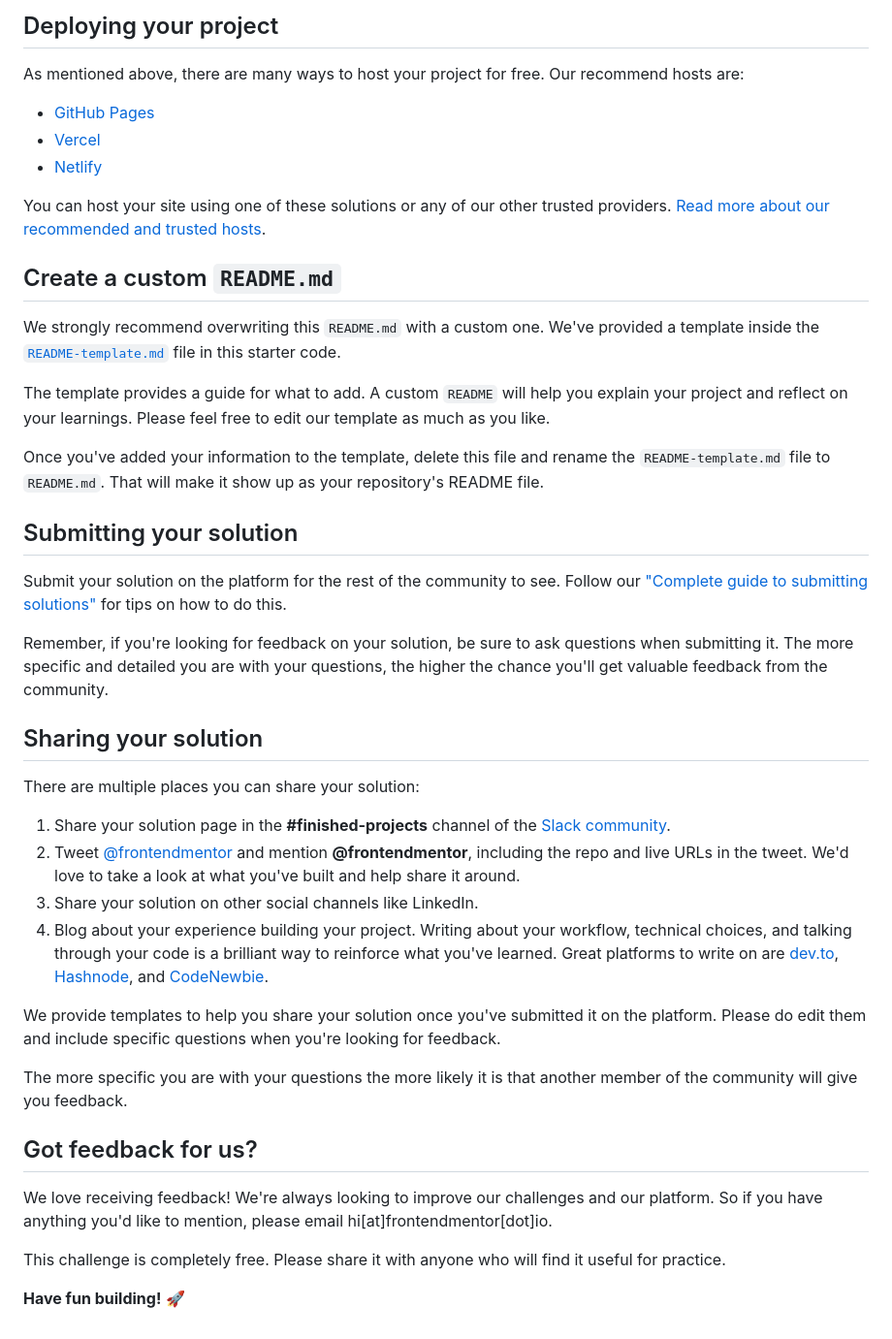
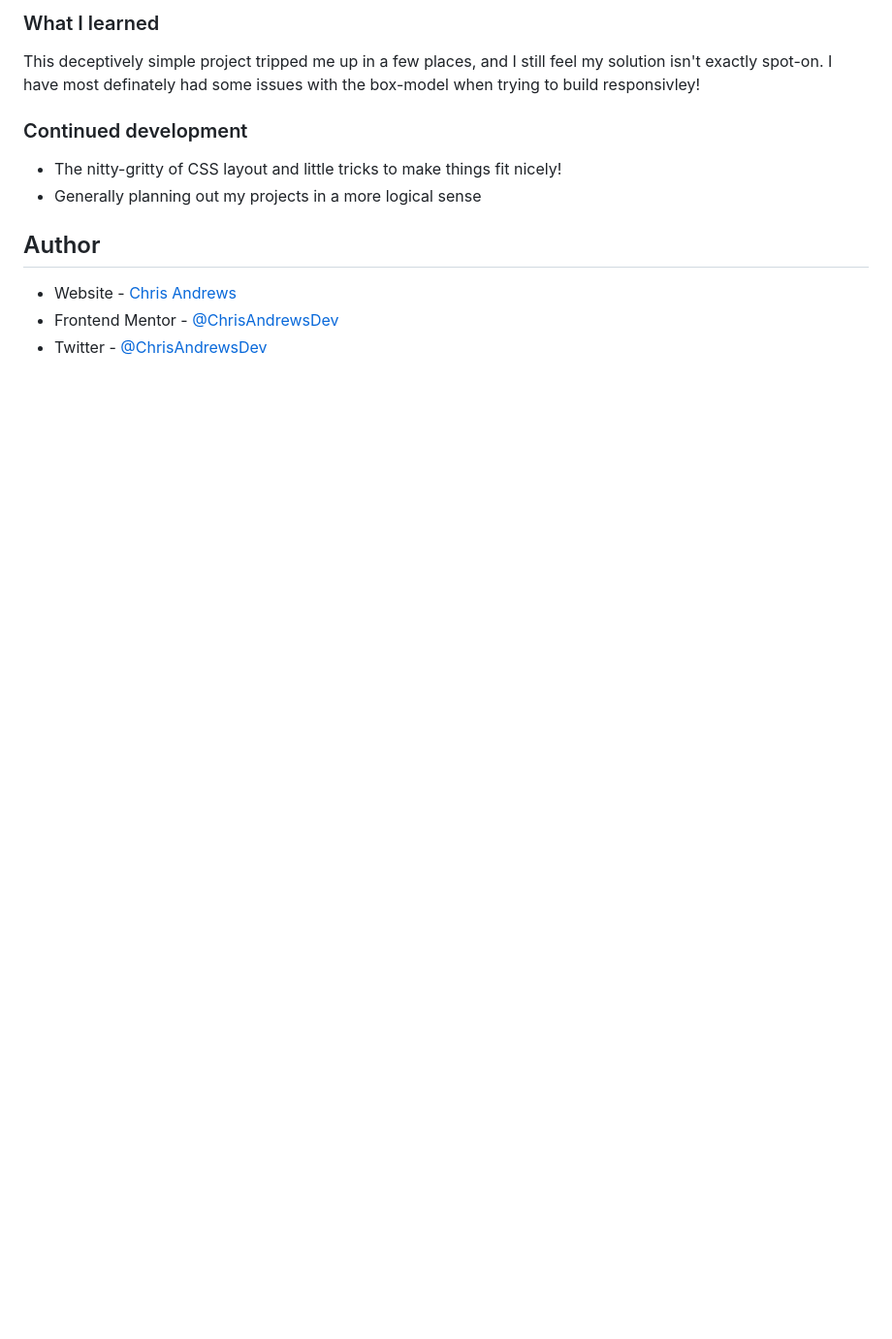
Before and after one commit to ChrisAndrewsDev/stats-preview-card-component-main, a Markdown page: README.md, the part around the change printed below. Shown: that part at 97% size. Drawn GitHub-style; blank space fills up the shorter version.

```diff
--- a/README.md
+++ b/README.md
@@ -47,45 +49,19 @@ Feel free to use any workflow that you feel comfortable with. Below is a suggest
 
-## Deploying your project
+### What I learned
 
-As mentioned above, there are many ways to host your project for free. Our recommend hosts are:
+This deceptively simple project tripped me up in a few places, and I still feel my solution isn't exactly spot-on.
+I have most definately had some issues with the box-model when trying to build responsivley!
 
-- [GitHub Pages](https://pages.github.com/)
-- [Vercel](https://vercel.com/)
-- [Netlify](https://www.netlify.com/)
 
-You can host your site using one of these solutions or any of our other trusted providers. [Read more about our recommended and trusted hosts](https://medium.com/frontend-mentor/frontend-mentor-trusted-hosting-providers-bf000dfebe).
 
-## Create a custom `README.md`
+### Continued development
 
-We strongly recommend overwriting this `README.md` with a custom one. We've provided a template inside the [`README-template.md`](./README-template.md) file in this starter code.
+- The nitty-gritty of CSS layout and little tricks to make things fit nicely!
+- Generally planning out my projects in a more logical sense
 
-The template provides a guide for what to add. A custom `README` will help you explain your project and reflect on your learnings. Please feel free to edit our template as much as you like.
 
-Once you've added your information to the template, delete this file and rename the `README-template.md` file to `README.md`. That will make it show up as your repository's README file.
+## Author
 
-## Submitting your solution
-
-Submit your solution on the platform for the rest of the community to see. Follow our ["Complete guide to submitting solutions"](https://medium.com/frontend-mentor/a-complete-guide-to-submitting-solutions-on-frontend-mentor-ac6384162248) for tips on how to do this.
-
-Remember, if you're looking for feedback on your solution, be sure to ask questions when submitting it. The more specific and detailed you are with your questions, the higher the chance you'll get valuable feedback from the community.
-
-## Sharing your solution
-
-There are multiple places you can share your solution:
-
-1. Share your solution page in the **#finished-projects** channel of the [Slack community](https://www.frontendmentor.io/slack).
-2. Tweet [@frontendmentor](https://twitter.com/frontendmentor) and mention **@frontendmentor**, including the repo and live URLs in the tweet. We'd love to take a look at what you've built and help share it around.
-3. Share your solution on other social channels like LinkedIn.
-4. Blog about your experience building your project. Writing about your workflow, technical choices, and talking through your code is a brilliant way to reinforce what you've learned. Great platforms to write on are [dev.to](https://dev.to/), [Hashnode](https://hashnode.com/), and [CodeNewbie](https://community.codenewbie.org/).
-
-We provide templates to help you share your solution once you've submitted it on the platform. Please do edit them and include specific questions when you're looking for feedback.
-
-The more specific you are with your questions the more likely it is that another member of the community will give you feedback.
-
-## Got feedback for us?
-
-We love receiving feedback! We're always looking to improve our challenges and our platform. So if you have anything you'd like to mention, please email hi[at]frontendmentor[dot]io.
-
-This challenge is completely free. Please share it with anyone who will find it useful for practice.
-
-**Have fun building!** 🚀
+- Website - [Chris Andrews](https://github.com/ChrisAndrewsDev)
+- Frontend Mentor - [@ChrisAndrewsDev](https://www.frontendmentor.io/profile/ChrisAndrewsDev)
+- Twitter - [@ChrisAndrewsDev](https://twitter.com/ChrisAndrewsDev)
```
Also changed, not shown: other parts of README.md (+29 -27 lines), README-template.md (deleted, +0 -110 lines), images/Screenshot_1.png (added), 2 other files.
